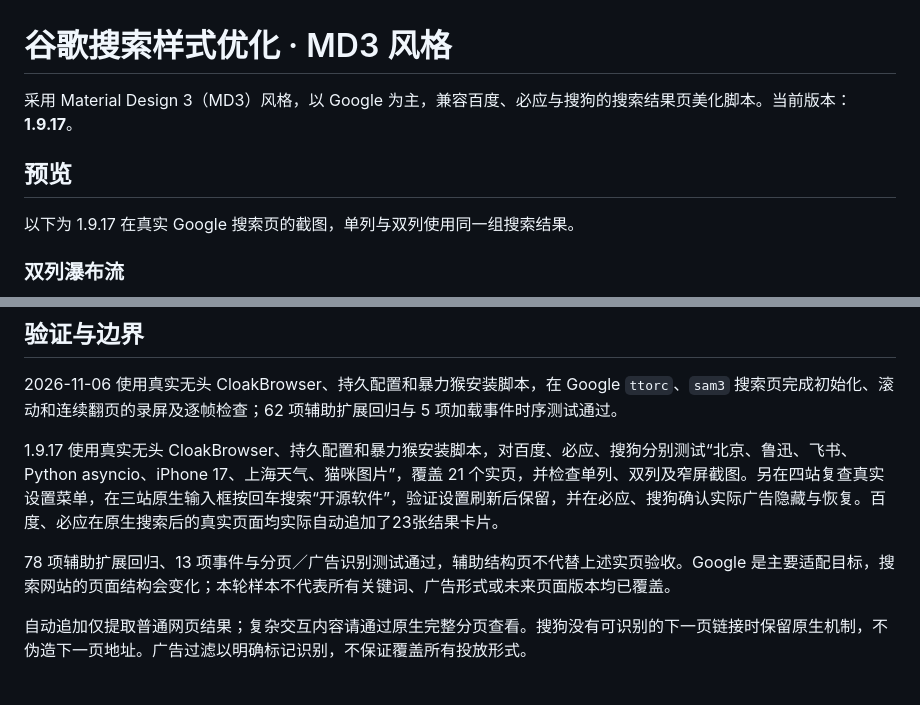
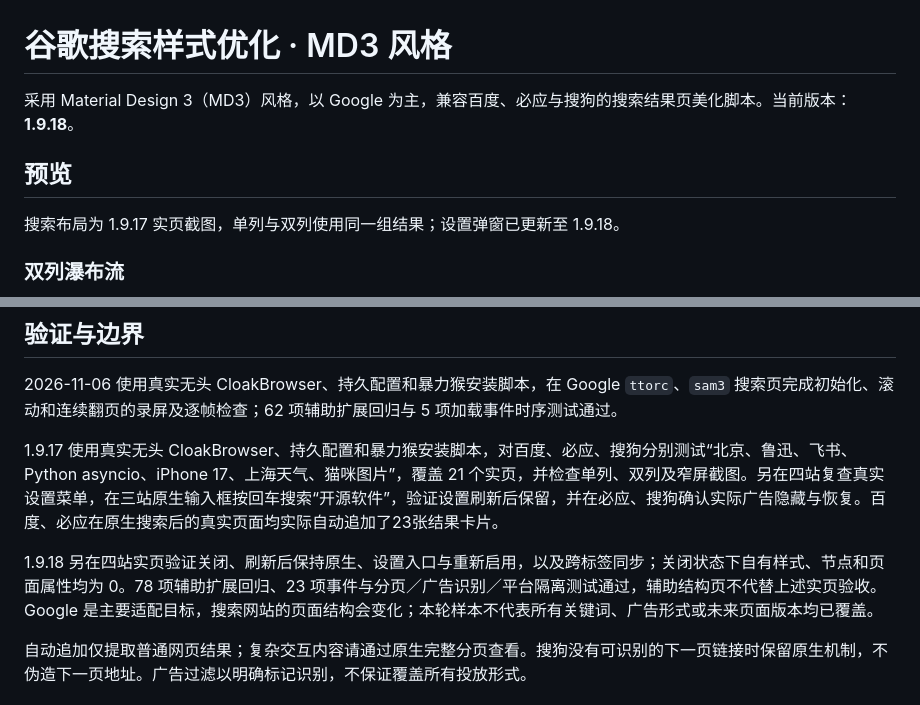
Before and after one commit to ZOUYIQAQ/Better-Google-Search, a Markdown page: README.md, 2 parts joined by grey strips. Drawn GitHub-style.

```diff
--- a/README.md
+++ b/README.md
@@ -1,10 +1,10 @@
 # 谷歌搜索样式优化 · MD3 风格
 
-采用 Material Design 3（MD3）风格，以 Google 为主，兼容百度、必应与搜狗的搜索结果页美化脚本。当前版本：**1.9.17**。
+采用 Material Design 3（MD3）风格，以 Google 为主，兼容百度、必应与搜狗的搜索结果页美化脚本。当前版本：**1.9.18**。
 
 ## 预览
 
-以下为 1.9.17 在真实 Google 搜索页的截图，单列与双列使用同一组搜索结果。
+搜索布局为 1.9.17 实页截图，单列与双列使用同一组结果；设置弹窗已更新至 1.9.18。
 
 ### 双列瀑布流
 
@@ -117,7 +131,7 @@
 
 1.9.17 使用真实无头 CloakBrowser、持久配置和暴力猴安装脚本，对百度、必应、搜狗分别测试“北京、鲁迅、飞书、Python asyncio、iPhone 17、上海天气、猫咪图片”，覆盖 21 个实页，并检查单列、双列及窄屏截图。另在四站复查真实设置菜单，在三站原生输入框按回车搜索“开源软件”，验证设置刷新后保留，并在必应、搜狗确认实际广告隐藏与恢复。百度、必应在原生搜索后的真实页面均实际自动追加了23张结果卡片。
 
-78 项辅助扩展回归、13 项事件与分页／广告识别测试通过，辅助结构页不代替上述实页验收。Google 是主要适配目标，搜索网站的页面结构会变化；本轮样本不代表所有关键词、广告形式或未来页面版本均已覆盖。
+1.9.18 另在四站实页验证关闭、刷新后保持原生、设置入口与重新启用，以及跨标签同步；关闭状态下自有样式、节点和页面属性均为 0。78 项辅助扩展回归、23 项事件与分页／广告识别／平台隔离测试通过，辅助结构页不代替上述实页验收。Google 是主要适配目标，搜索网站的页面结构会变化；本轮样本不代表所有关键词、广告形式或未来页面版本均已覆盖。
 
 自动追加仅提取普通网页结果；复杂交互内容请通过原生完整分页查看。搜狗没有可识别的下一页链接时保留原生机制，不伪造下一页地址。广告过滤以明确标记识别，不保证覆盖所有投放形式。
 
```
Also changed, not shown: other parts of README.md (+15 -1 lines), docs/images/platform-disabled.png (added), docs/images/settings.png, 2 other files.
